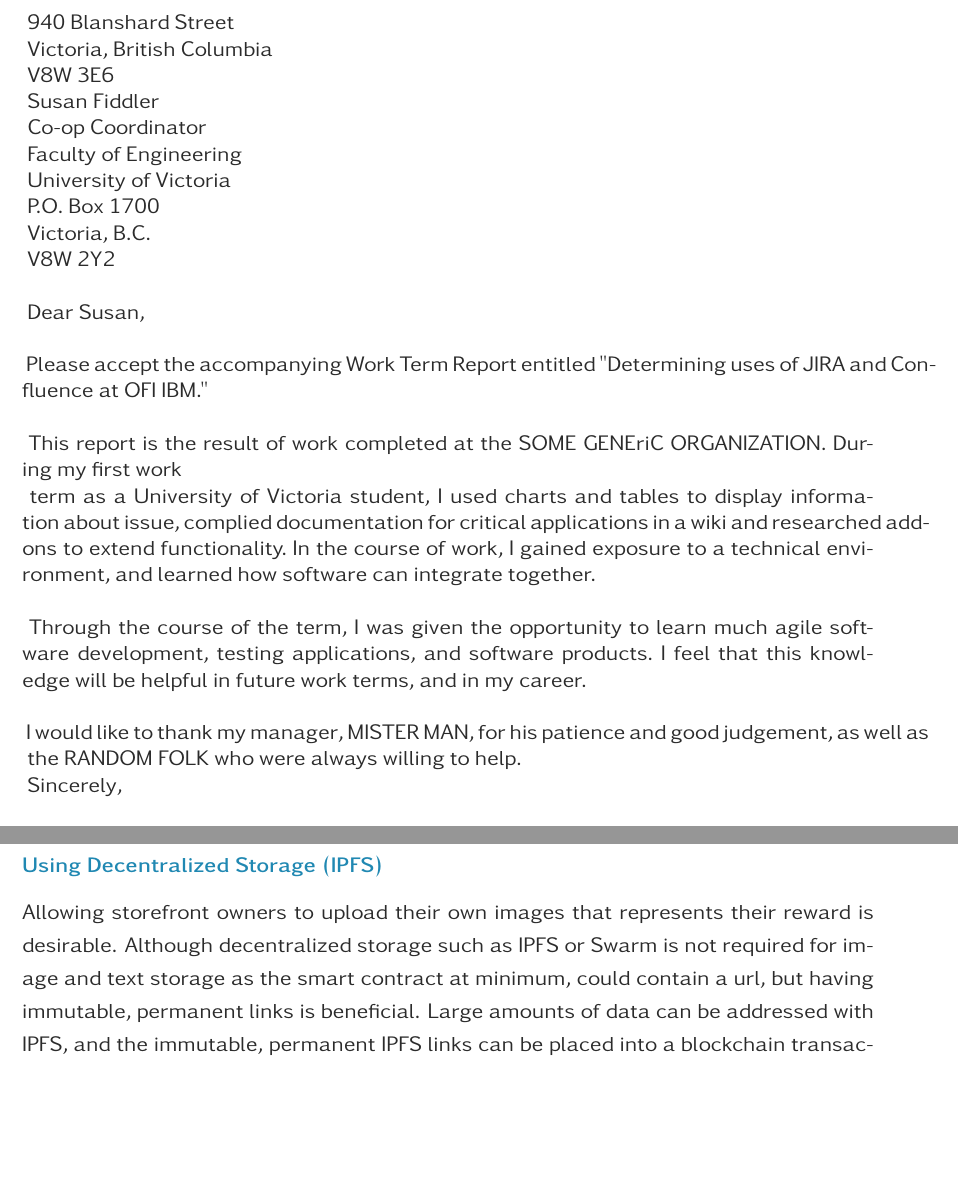
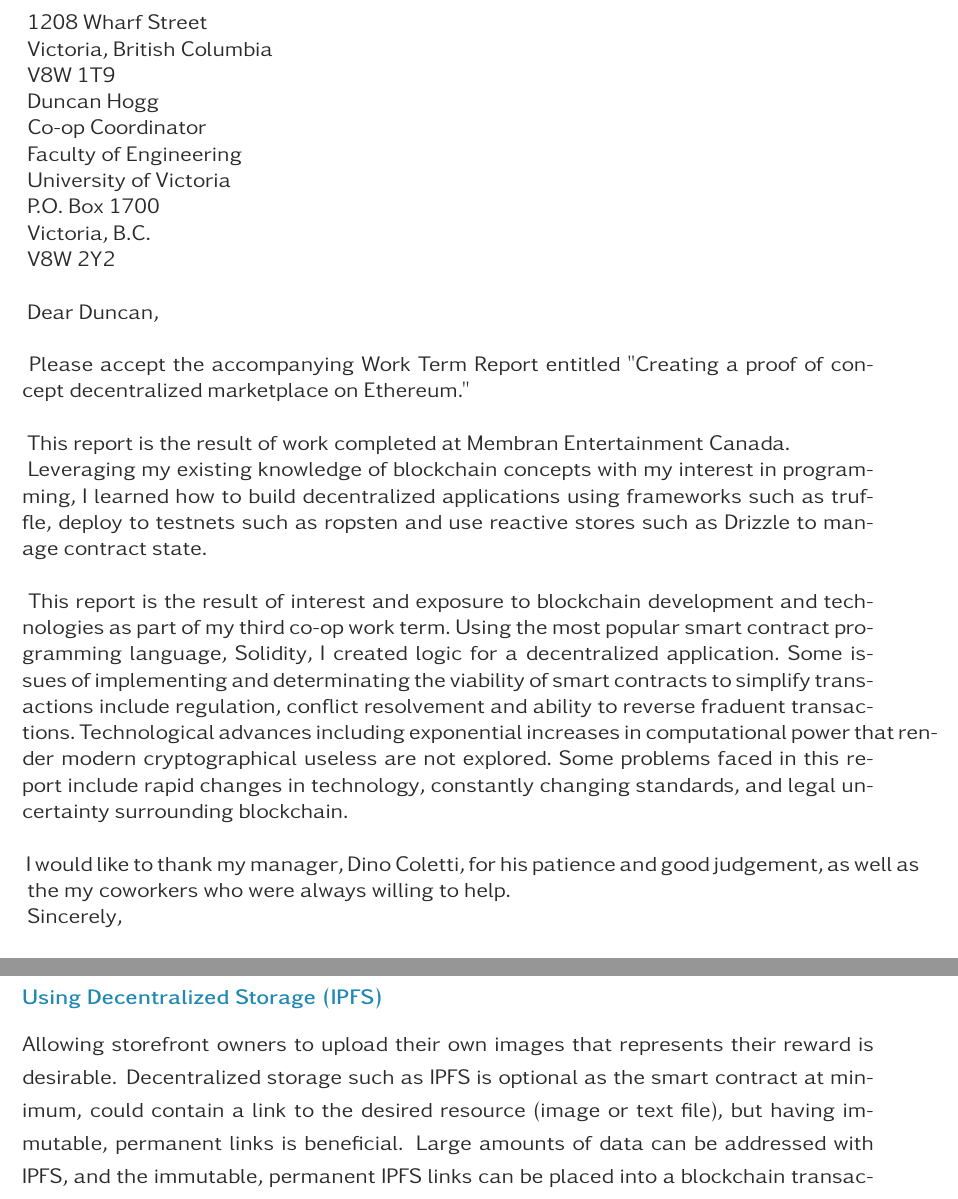
Before and after one commit to FriendlyUser/ENGRCoopReportBoilerPlate, a LaTeX document (reportContent.tex, which reads letteroftransmittal.tex): two parts of pages 1 and 12 of 19, joined at a grey line, cut so that both start at the same text, the shorter picture padded with empty space. Compiled offline with pdfLaTeX.

Commit message:
updated the letter of transmittal, minor proofreading, recompiled and tested linespread values 1.66 should be double spaced

```diff
--- a/letteroftransmittal.tex
+++ b/letteroftransmittal.tex
@@ -1,10 +1,10 @@
 %%% LETTER OF TRANMISSAL %%%%
  \linespread{1}
  \begin{verbatim}
- 940 Blanshard Street
+ 1208 Wharf Street
  Victoria, British Columbia
- V8W 3E6
- Susan Fiddler
+ V8W 1T9
+ Duncan Hogg
  Co-op Coordinator
  Faculty of Engineering
  University of Victoria
@@ -12,17 +12,17 @@
  Victoria, B.C.
  V8W 2Y2
 
- Dear Susan,
+ Dear Duncan,
 
- Please accept the accompanying Work Term Report entitled "Determining uses of JIRA and Confluence at OFI IBM."
+ Please accept the accompanying Work Term Report entitled "Creating a proof of concept decentralized marketplace on Ethereum."
 
- This report is the result of work completed at the SOME GENEriC ORGANIZATION. During my first work
- term as a University of Victoria student, I used charts and tables to display information about issue, complied documentation for critical applications in a wiki and researched add-ons to extend functionality. In the course of work, I gained exposure to a technical environment, and learned how software can integrate together.
+ This report is the result of work completed at Membran Entertainment Canada.
+ Leveraging my existing knowledge of blockchain concepts with my interest in programming, I learned how to build decentralized applications using frameworks such as truffle, deploy to testnets such as ropsten and use reactive stores such as Drizzle to manage contract state.
 
- Through the course of the term, I was given the opportunity to learn much agile software development, testing applications, and software products. I feel that this knowledge will be helpful in future work terms, and in my career.
+ This report is the result of interest and exposure to blockchain development and technologies as part of my third co-op work term. Using the most popular smart contract programming language, Solidity, I created logic for a decentralized application. Some issues of implementing and determinating the viability of smart contracts to simplify transactions include regulation, conflict resolvement and ability to reverse fraduent transactions. Technological advances including exponential increases in computational power that render modern cryptographical useless are not explored. Some problems faced in this report include rapid changes in technology, constantly changing standards, and legal uncertainty surrounding blockchain.
 
- I would like to thank my manager, MISTER MAN, for his patience and good judgement, as well as
- the RANDOM FOLK who were always willing to help.
+ I would like to thank my manager, Dino Coletti, for his patience and good judgement, as well as
+ the my coworkers who were always willing to help.
  Sincerely,
 
  David Li
--- a/reportContent.tex
+++ b/reportContent.tex
@@ -127,10 +127,11 @@
 \addbibresource{ENGR003.bib}
 
 
-\linespread{1.25}
+%\linespread{1.25}
 
 % Reason: the standard line skip means a factor of 1.2 (such as font height 10pt, base line skip 12pt). Multiply with \linespread, so you get 1.25*1.2 = 1.5, so one-half.
 
+\linespread{1.25}
 \renewcommand{\printTitle}{Determining Potential Uses of JIRA and Confluence}
 
 \newcommand{\foo}{\color{blue}\makebox[0pt]{\textbullet}\hskip-0.5pt\vrule width 1pt\hspace{\labelsep}}
@@ -467,7 +468,7 @@
 \subsubsection{Using Decentralized Storage (IPFS)}
 
 
-Allowing storefront owners to upload their own images that represents their reward is desirable. Although decentralized storage such as IPFS or Swarm is not required for image and text storage as the smart contract at minimum, could contain a url, but having immutable, permanent links is beneficial.
+Allowing storefront owners to upload their own images that represents their reward is desirable. Decentralized storage such as IPFS is optional as the smart contract at minimum, could contain a link to the desired resource (image or text file), but having immutable, permanent links is beneficial.
 % cite eth-plot
  Large amounts of data can be addressed with IPFS, and the immutable, permanent IPFS links can be placed into a blockchain transaction. This timestamps and secures the content, without having to put the data on the chain itself.
 
```
Also changed, not shown: reportContent.pdf.
